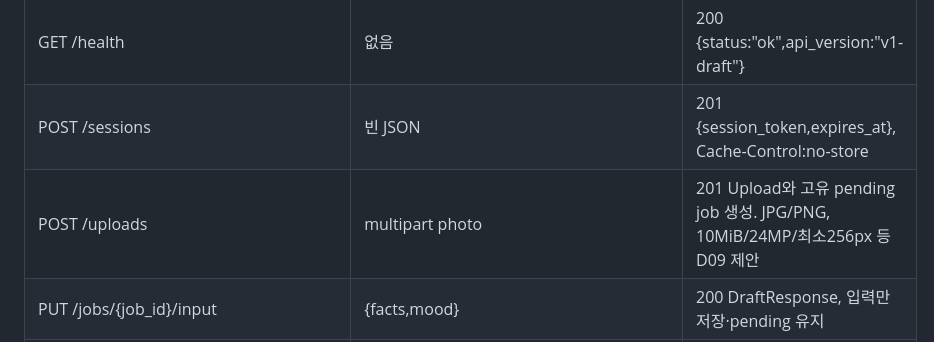
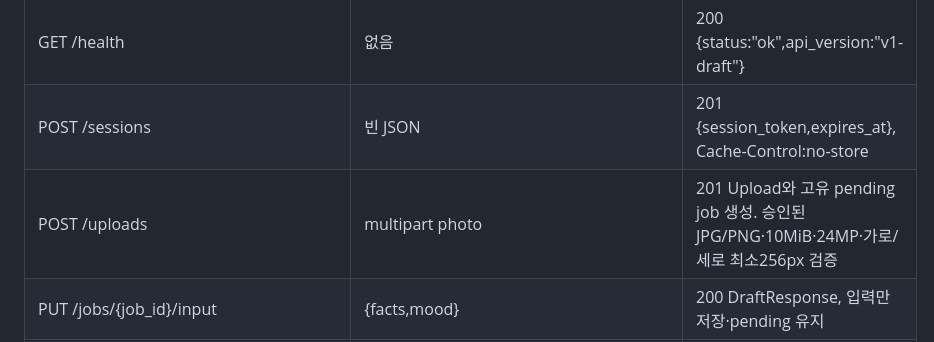
Before and after one commit to Noah3507/hanjang, a Markdown page: docs/API_CONTRACT.md, the part around the change. Rendered like a GitHub page.

Commit message:
docs: clarify approved image upload limits

```diff
--- a/docs/API_CONTRACT.md
+++ b/docs/API_CONTRACT.md
@@ -58,7 +58,7 @@ X-Hanjang-Session을 health/session 생성 외 endpoint에 요구하는 제안
 | --- | --- | --- |
 | GET /health | 없음 | 200 {status:"ok",api_version:"v1-draft"} |
 | POST /sessions | 빈 JSON | 201 {session_token,expires_at}, Cache-Control:no-store |
-| POST /uploads | multipart photo | 201 Upload와 고유 pending job 생성. JPG/PNG, 10MiB/24MP/최소256px 등 D09 제안 |
+| POST /uploads | multipart photo | 201 Upload와 고유 pending job 생성. 승인된 JPG/PNG·10MiB·24MP·가로/세로 최소256px 검증 |
 | PUT /jobs/{job_id}/input | {facts,mood} | 200 DraftResponse, 입력만 저장·pending 유지 |
 | GET /jobs/{job_id}/input | 없음 | 200 DraftResponse, 미저장 409 |
 | POST /jobs | {job_id,photo_asset_id,facts,mood} | 202 JobStatus. 자기 pending upload job을 처리 시작, strategy 선택 없음, 반드시 네 종류 |
```
